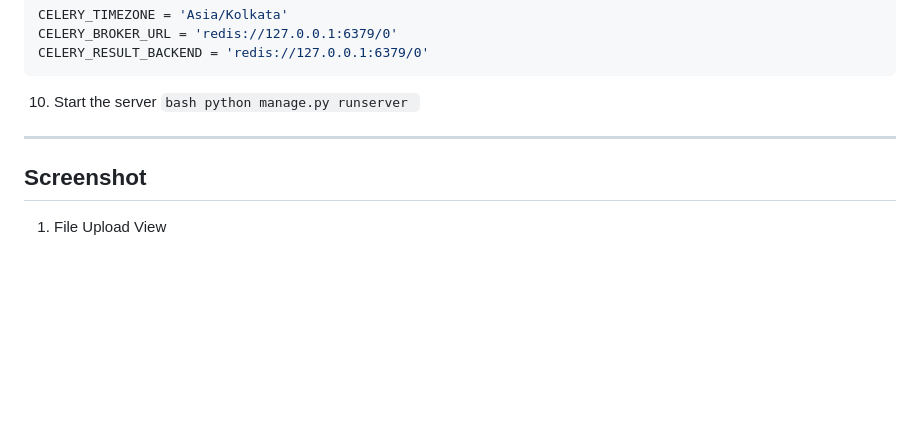
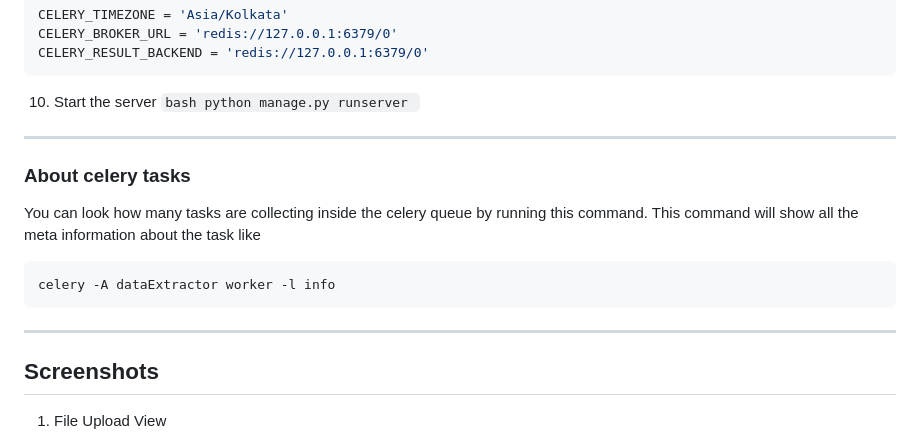
Before and after one commit to AbhiMisRaw/deeplogic-assignment, a Markdown page: README.md, the part around the change. Rendered like a GitHub page; blank space fills up the shorter version.

Commit message:
added celery command

````diff
--- a/README.md
+++ b/README.md
@@ -88,10 +88,15 @@ CELERY_RESULT_BACKEND = 'redis://127.0.0.1:6379/0'
     ```bash
       python manage.py runserver
     ```
-
+---
+### About celery tasks
+You can look how many tasks are collecting inside the celery queue by running this command. This command will show all the meta information about the task like
+```bash
+celery -A dataExtractor worker -l info
+```
 
 ----
-## Screenshot
+## Screenshots
 1. File Upload View
 ![image info](./resource/file_upload_view.png)
 
````
